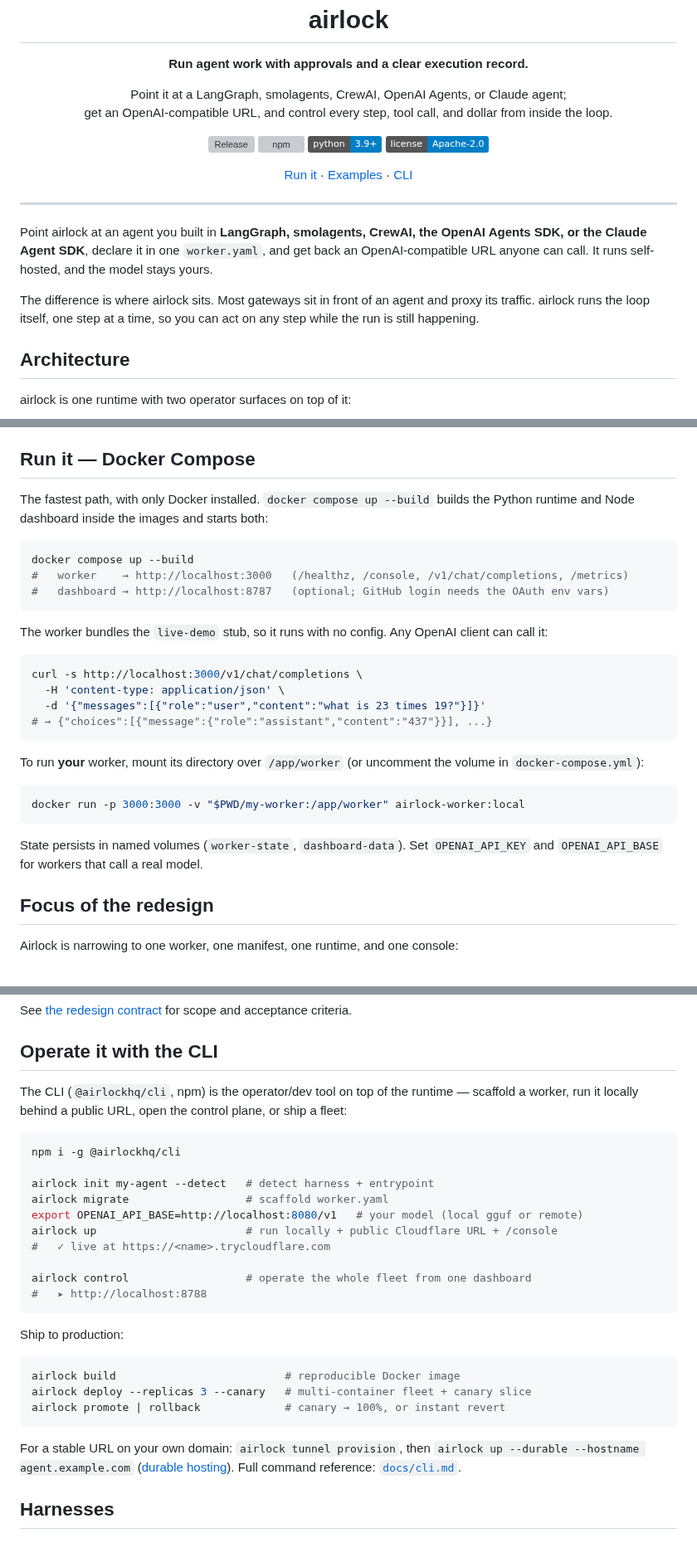
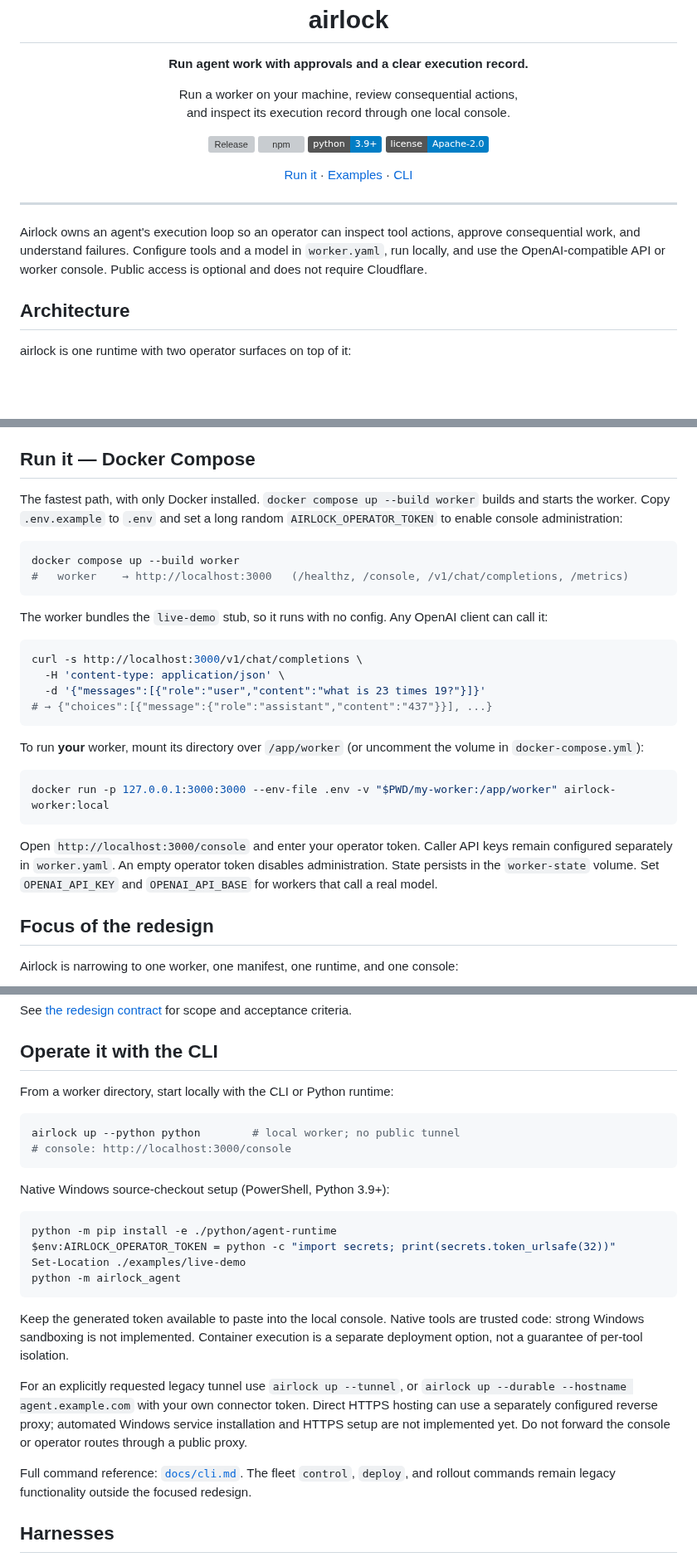
Before and after one commit to Okohedeki/airlock, a Markdown page: README.md, 3 parts joined by grey strips. Shown at 83% size. Drawn GitHub-style; badges without logos; blank space fills up the shorter version; grey boxes are pictures that could not be loaded.

Commit message:
Document the secure local-first worker startup journey

````diff
--- a/README.md
+++ b/README.md
@@ -3,8 +3,8 @@
 <p align="center"><strong>Run agent work with approvals and a clear execution record.</strong></p>
 
 <p align="center">
-  Point it at a LangGraph, smolagents, CrewAI, OpenAI Agents, or Claude agent;<br/>
-  get an OpenAI-compatible URL, and control every step, tool call, and dollar from inside the loop.
+  Run a worker on your machine, review consequential actions,<br/>
+  and inspect its execution record through one local console.
 </p>
 
 <p align="center">
@@ -30,9 +30,10 @@
 
 ---
 
-Point airlock at an agent you built in **LangGraph, smolagents, CrewAI, the OpenAI Agents SDK, or the Claude Agent SDK**, declare it in one `worker.yaml`, and get back an OpenAI-compatible URL anyone can call. It runs self-hosted, and the model stays yours.
-
-The difference is where airlock sits. Most gateways sit in front of an agent and proxy its traffic. airlock runs the loop itself, one step at a time, so you can act on any step while the run is still happening.
+Airlock owns an agent's execution loop so an operator can inspect tool actions,
+approve consequential work, and understand failures. Configure tools and a model
+in `worker.yaml`, run locally, and use the OpenAI-compatible API or worker console.
+Public access is optional and does not require Cloudflare.
 
 ## Architecture
 
@@ -48,12 +49,12 @@ So "Docker *and* an npm package" isn't a contradiction: the **worker runs as a D
 
 ## Run it — Docker Compose
 
-The fastest path, with only Docker installed. `docker compose up --build` builds the Python runtime and Node dashboard inside the images and starts both:
+The fastest path, with only Docker installed. `docker compose up --build worker` builds and starts the worker. Copy `.env.example`
+to `.env` and set a long random `AIRLOCK_OPERATOR_TOKEN` to enable console administration:
 
 ```bash
-docker compose up --build
+docker compose up --build worker
 #   worker    → http://localhost:3000   (/healthz, /console, /v1/chat/completions, /metrics)
-#   dashboard → http://localhost:8787   (optional; GitHub login needs the OAuth env vars)
 ```
 
 The worker bundles the `live-demo` stub, so it runs with no config. Any OpenAI client can call it:
@@ -68,10 +69,12 @@ curl -s http://localhost:3000/v1/chat/completions \
 To run **your** worker, mount its directory over `/app/worker` (or uncomment the volume in `docker-compose.yml`):
 
 ```bash
-docker run -p 3000:3000 -v "$PWD/my-worker:/app/worker" airlock-worker:local
+docker run -p 127.0.0.1:3000:3000 --env-file .env -v "$PWD/my-worker:/app/worker" airlock-worker:local
 ```
 
-State persists in named volumes (`worker-state`, `dashboard-data`). Set `OPENAI_API_KEY` and `OPENAI_API_BASE` for workers that call a real model.
+Open `http://localhost:3000/console` and enter your operator token. Caller API keys
+remain configured separately in `worker.yaml`. An empty operator token disables
+administration. State persists in the `worker-state` volume. Set `OPENAI_API_KEY` and `OPENAI_API_BASE` for workers that call a real model.
 
 ## Focus of the redesign
 
@@ -98,30 +101,34 @@ See [the redesign contract](./docs/redesign.md) for scope and acceptance criteri
 
 ## Operate it with the CLI
 
-The CLI (`@airlockhq/cli`, npm) is the operator/dev tool on top of the runtime — scaffold a worker, run it locally behind a public URL, open the control plane, or ship a fleet:
+From a worker directory, start locally with the CLI or Python runtime:
 
 ```bash
-npm i -g @airlockhq/cli
-
-airlock init my-agent --detect   # detect harness + entrypoint
-airlock migrate                  # scaffold worker.yaml
-export OPENAI_API_BASE=http://localhost:8080/v1   # your model (local gguf or remote)
-airlock up                       # run locally + public Cloudflare URL + /console
-#   ✓ live at https://<name>.trycloudflare.com
-
-airlock control                  # operate the whole fleet from one dashboard
-#   ▸ http://localhost:8788
+airlock up --python python        # local worker; no public tunnel
+# console: http://localhost:3000/console
 ```
 
-Ship to production:
+Native Windows source-checkout setup (PowerShell, Python 3.9+):
 
-```bash
-airlock build                          # reproducible Docker image
-airlock deploy --replicas 3 --canary   # multi-container fleet + canary slice
-airlock promote | rollback             # canary → 100%, or instant revert
+```powershell
+python -m pip install -e ./python/agent-runtime
+$env:AIRLOCK_OPERATOR_TOKEN = python -c "import secrets; print(secrets.token_urlsafe(32))"
+Set-Location ./examples/live-demo
+python -m airlock_agent
 ```
 
-For a stable URL on your own domain: `airlock tunnel provision`, then `airlock up --durable --hostname agent.example.com` ([durable hosting](./docs/durable-hosting.md)). Full command reference: [`docs/cli.md`](./docs/cli.md).
+Keep the generated token available to paste into the local console. Native tools
+are trusted code: strong Windows sandboxing is not implemented. Container execution
+is a separate deployment option, not a guarantee of per-tool isolation.
+
+For an explicitly requested legacy tunnel use `airlock up --tunnel`, or
+`airlock up --durable --hostname agent.example.com` with your own connector token.
+Direct HTTPS hosting can use a separately configured reverse proxy; automated
+Windows service installation and HTTPS setup are not implemented yet. Do not
+forward the console or operator routes through a public proxy.
+
+Full command reference: [`docs/cli.md`](./docs/cli.md). The fleet `control`, `deploy`,
+and rollout commands remain legacy functionality outside the focused redesign.
 
 ## Harnesses
 
````
